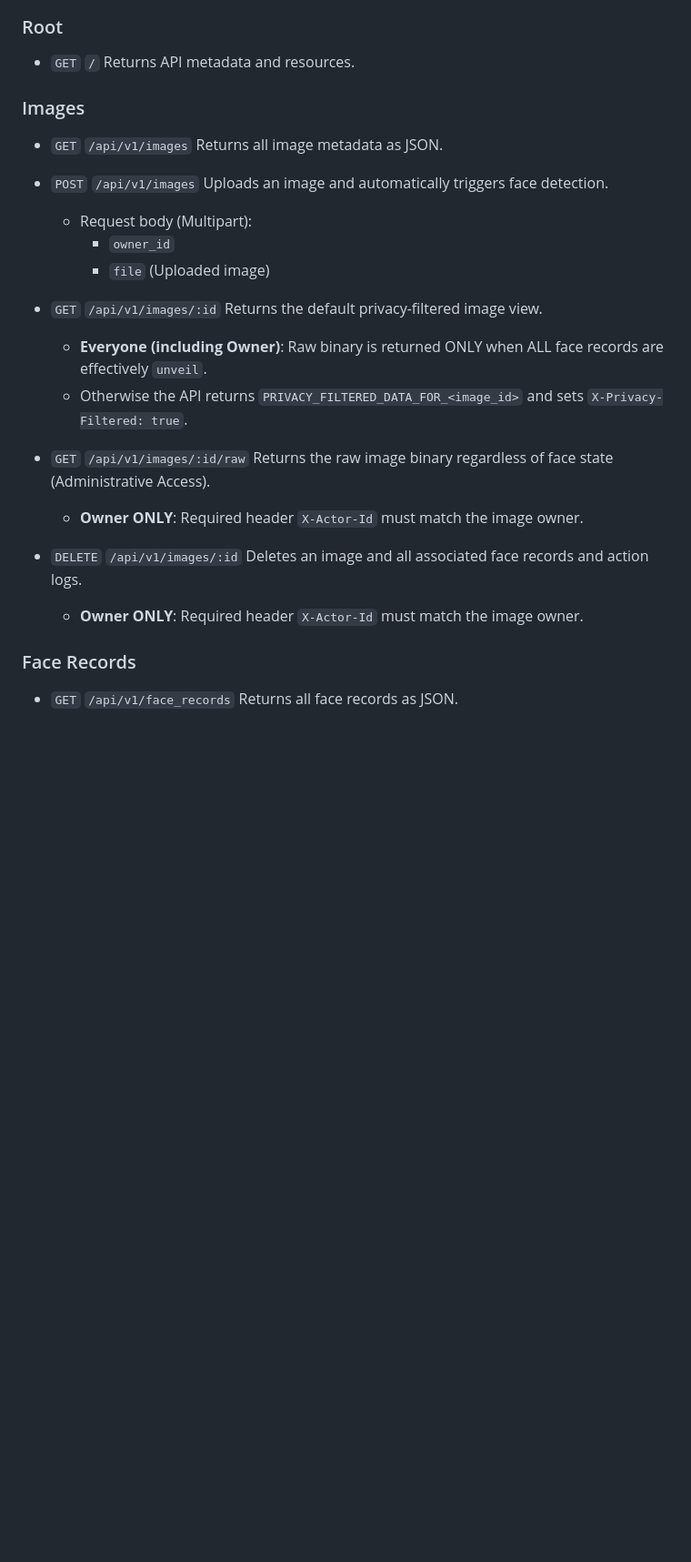
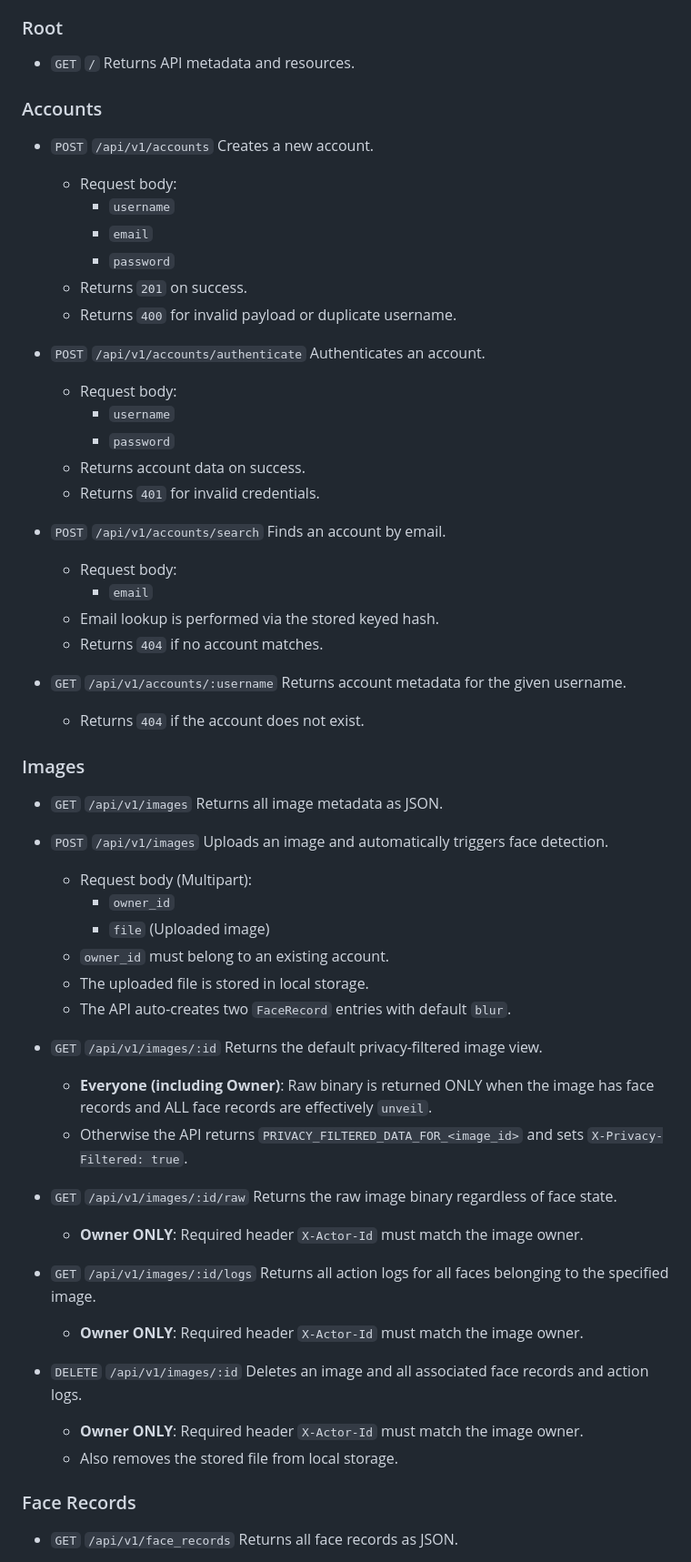
Before and after one commit to SAcurity/face-cloak-api, a Markdown page: README.md, the part around one of its changes. Shown at 91% size. Drawn GitHub-style; blank space fills up the shorter version.

```diff
--- a/README.md
+++ b/README.md
@@ -32,6 +32,36 @@ All routes return JSON except `GET` `/api/v1/images/:id` and `GET` `/api/v1/imag
 
 - `GET` `/`
   Returns API metadata and resources.
+
+### Accounts
+
+- `POST` `/api/v1/accounts`
+  Creates a new account.
+  - Request body:
+    - `username`
+    - `email`
+    - `password`
+  - Returns `201` on success.
+  - Returns `400` for invalid payload or duplicate username.
+
+- `POST` `/api/v1/accounts/authenticate`
+  Authenticates an account.
+  - Request body:
+    - `username`
+    - `password`
+  - Returns account data on success.
+  - Returns `401` for invalid credentials.
+
+- `POST` `/api/v1/accounts/search`
+  Finds an account by email.
+  - Request body:
+    - `email`
+  - Email lookup is performed via the stored keyed hash.
+  - Returns `404` if no account matches.
+
+- `GET` `/api/v1/accounts/:username`
+  Returns account metadata for the given username.
+  - Returns `404` if the account does not exist.
 
 ### Images
 
@@ -43,19 +73,27 @@ All routes return JSON except `GET` `/api/v1/images/:id` and `GET` `/api/v1/imag
   - Request body (Multipart):
     - `owner_id`
     - `file` (Uploaded image)
+  - `owner_id` must belong to an existing account.
+  - The uploaded file is stored in local storage.
+  - The API auto-creates two `FaceRecord` entries with default `blur`.
 
 - `GET` `/api/v1/images/:id`
   Returns the default privacy-filtered image view.
-  - **Everyone (including Owner)**: Raw binary is returned ONLY when ALL face records are effectively `unveil`.
+  - **Everyone (including Owner)**: Raw binary is returned ONLY when the image has face records and ALL face records are effectively `unveil`.
   - Otherwise the API returns `PRIVACY_FILTERED_DATA_FOR_<image_id>` and sets `X-Privacy-Filtered: true`.
 
 - `GET` `/api/v1/images/:id/raw`
-  Returns the raw image binary regardless of face state (Administrative Access).
+  Returns the raw image binary regardless of face state.
+  - **Owner ONLY**: Required header `X-Actor-Id` must match the image owner.
+
+- `GET` `/api/v1/images/:id/logs`
+  Returns all action logs for all faces belonging to the specified image.
   - **Owner ONLY**: Required header `X-Actor-Id` must match the image owner.
 
 - `DELETE` `/api/v1/images/:id`
   Deletes an image and all associated face records and action logs.
   - **Owner ONLY**: Required header `X-Actor-Id` must match the image owner.
+  - Also removes the stored file from local storage.
 
 ### Face Records
 
```
Also changed, not shown: other parts of README.md (+38 -17 lines), db-schema.png (added).
